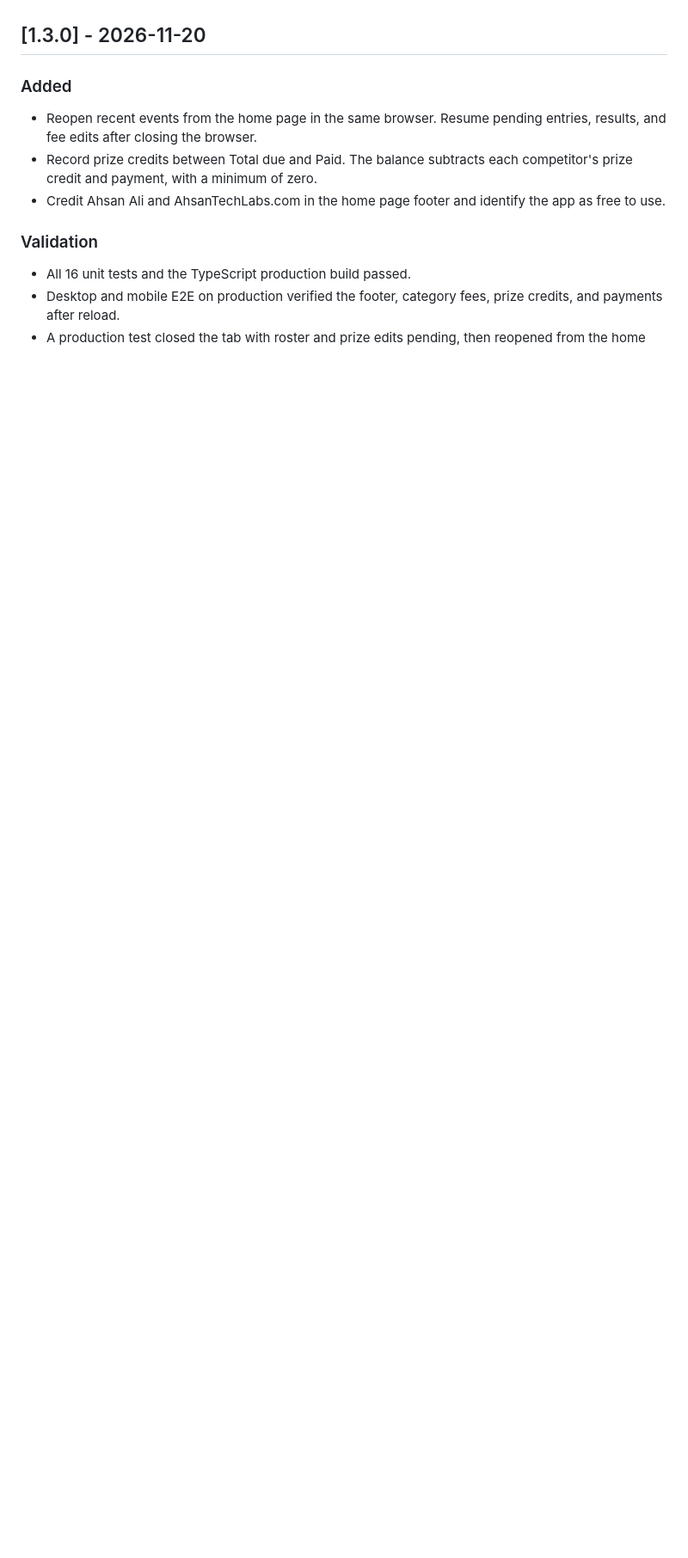
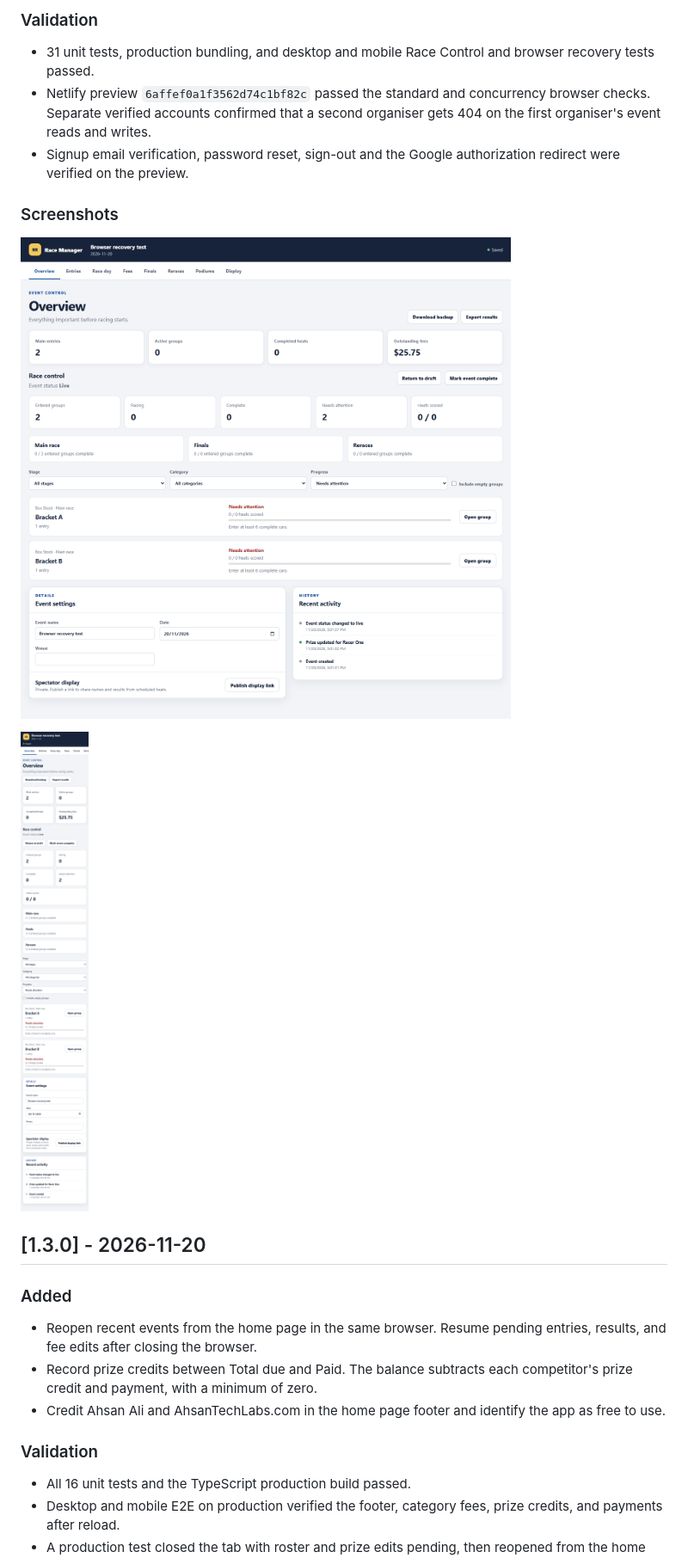
Before and after one commit to engahsanali/round-robin-race-control, a Markdown page: webapp/CHANGELOG.md, the part around one of its changes. Shown at 86% size. Rendered like a GitHub page; pictures changed too: webapp/docs/screenshots/v2.0.0-race-control-desktop.png (added), webapp/docs/screenshots/v2.0.0-race-control-mobile.png (added); blank space fills up the shorter version.

Commit message:
[codex] Document the v2.0.0 race manager release candidate

```diff
--- a/webapp/CHANGELOG.md
+++ b/webapp/CHANGELOG.md
@@ -4,3 +19,14 @@ All production changes to Round Robin Race Manager are recorded here using seman
+### Validation
+
+- 31 unit tests, production bundling, and desktop and mobile Race Control and browser recovery tests passed.
+- Netlify preview `6affef0a1f3562d74c1bf82c` passed the standard and concurrency browser checks. Separate verified accounts confirmed that a second organiser gets 404 on the first organiser's event reads and writes.
+- Signup email verification, password reset, sign-out and the Google authorization redirect were verified on the preview.
+
+### Screenshots
+
+![Desktop Race Control showing bracket progress](docs/screenshots/v2.0.0-race-control-desktop.png)
+
+![Mobile Race Control with stage, category and progress filters](docs/screenshots/v2.0.0-race-control-mobile.png)
 
 ## [1.3.0] - 2026-11-20
 
```
Also changed, not shown: other parts of webapp/CHANGELOG.md (+15 -0 lines), 1 other file.
